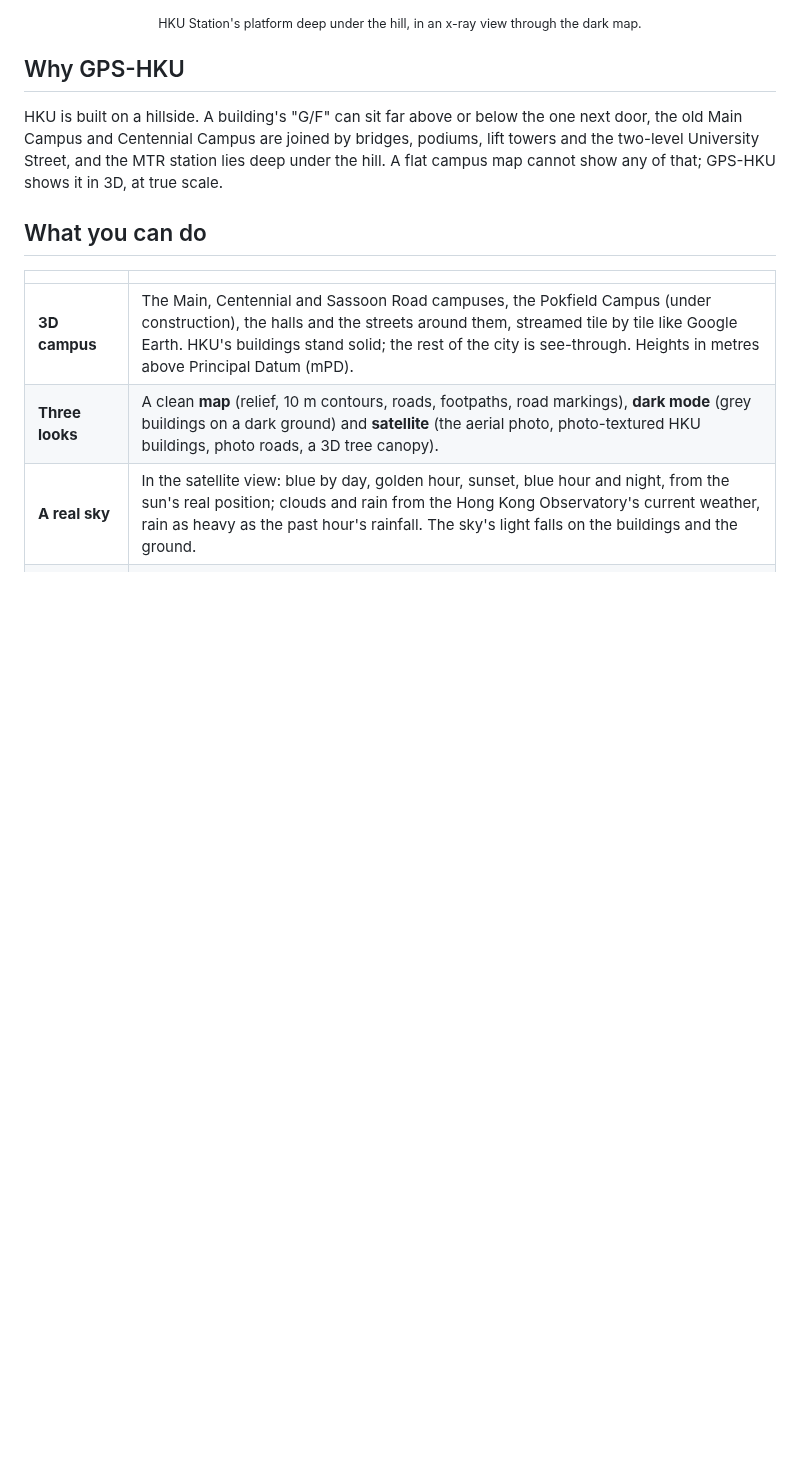
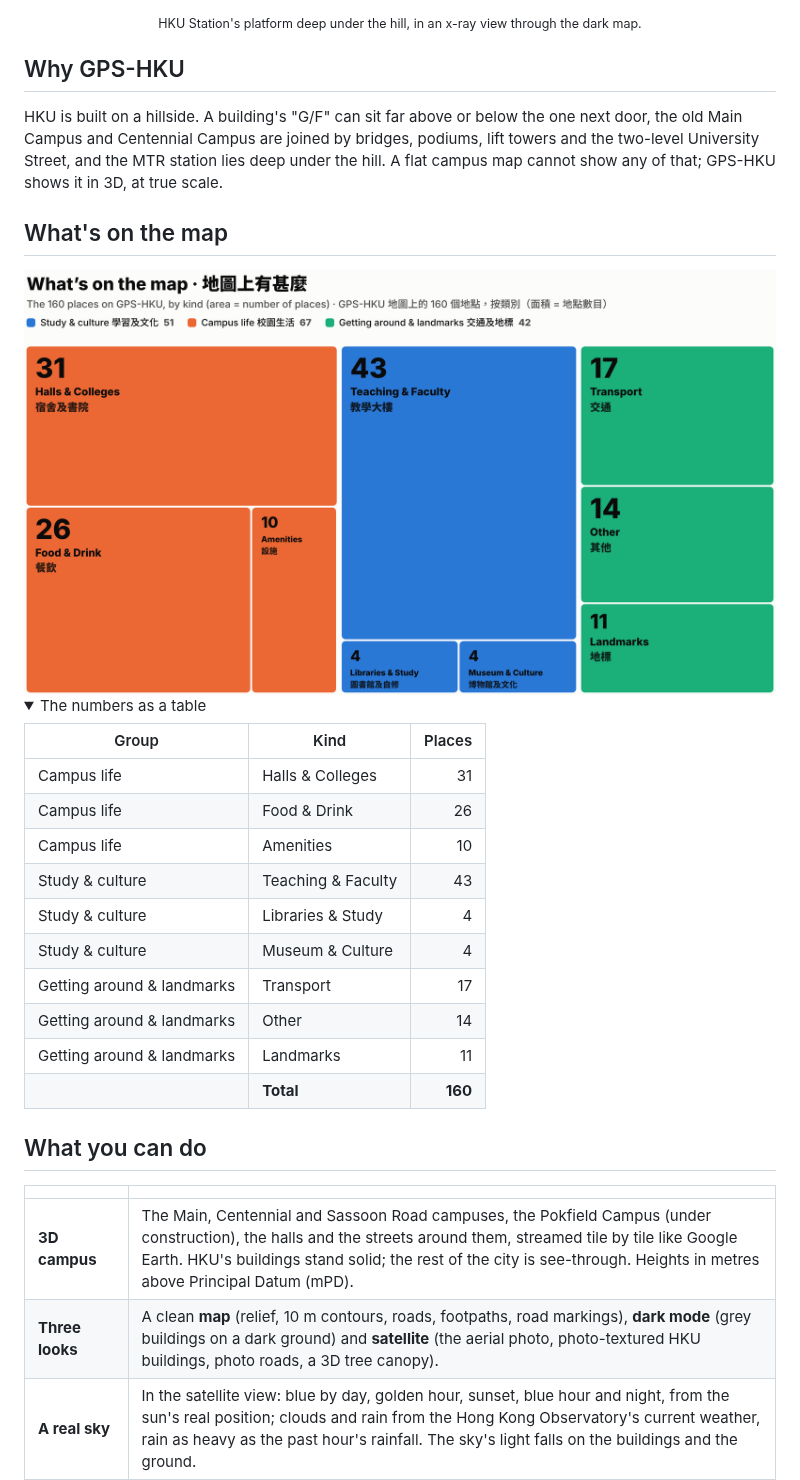
Before and after one commit to Icebays/gps-hku, a Markdown page: README.md, the part around one of its changes. Drawn GitHub-style; pictures changed too: docs/images/treemap-light.png (added); folded sections open; blank space fills up the shorter version.

```diff
--- a/README.md
+++ b/README.md
@@ -93,3 +93,27 @@ https://github.com/user-attachments/assets/64d3104e-427e-4a7b-9d8e-738cbeb77997
 HKU is built on a hillside. A building's "G/F" can sit far above or below the one next door, the old Main Campus and
 Centennial Campus are joined by bridges, podiums, lift towers and the two-level University Street, and the MTR station
 lies deep under the hill. A flat campus map cannot show any of that; GPS-HKU shows it in 3D, at true scale.
+
+## What's on the map
+
+<picture>
+  <source media="(prefers-color-scheme: dark)" srcset="docs/images/treemap-dark.png" />
+  <img src="docs/images/treemap-light.png" alt="Treemap of the 160 places on GPS-HKU by kind: campus life 67 (halls 31, food 26, amenities 10), study and culture 51 (teaching 43, libraries 4, museums 4), getting around and landmarks 42 (transport 17, other 14, landmarks 11)" width="100%" />
+</picture>
+
+<details>
+<summary>The numbers as a table</summary>
+
+| Group | Kind | Places |
+|---|---|---:|
+| Campus life | Halls & Colleges | 31 |
+| Campus life | Food & Drink | 26 |
+| Campus life | Amenities | 10 |
+| Study & culture | Teaching & Faculty | 43 |
+| Study & culture | Libraries & Study | 4 |
+| Study & culture | Museum & Culture | 4 |
+| Getting around & landmarks | Transport | 17 |
+| Getting around & landmarks | Other | 14 |
+| Getting around & landmarks | Landmarks | 11 |
+| | **Total** | **160** |
+
```
Also changed, not shown: other parts of README.md (+1 -0 lines), README.zh-HK.md (+25 -0 lines), docs/images/treemap-dark.png (added).
